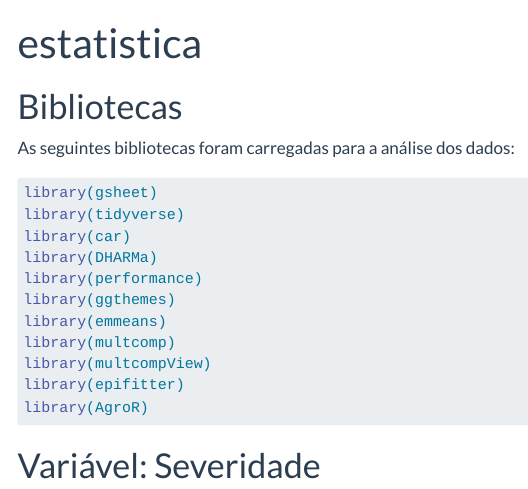
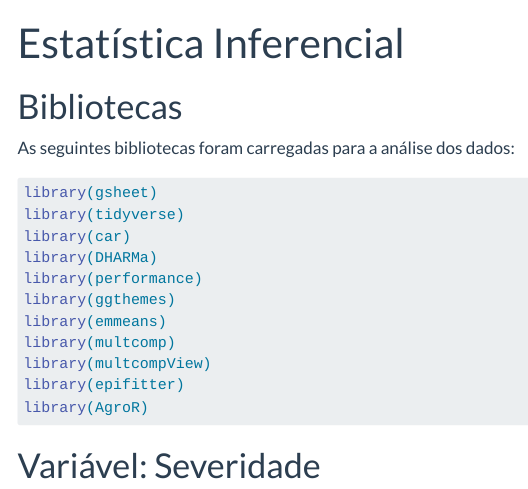
Before and after one commit to anacccarv/Projeto-Final, a Quarto document (estatistica.qmd): the page in a window 1100 px wide, from its top. Rendered offline with R 4.5, knitr and Pandoc in place of Quarto, with nearby package versions; some code elsewhere in the file could not run offline; menus at the side of the page are left out; long lines of code are wrapped.

Commit message:
Update estatistica.qmd

```diff
--- a/estatistica.qmd
+++ b/estatistica.qmd
@@ -1,5 +1,5 @@
 ---
-title: "estatistica"
+title: "Estatística Inferencial"
 ---
 
 # Bibliotecas
```
